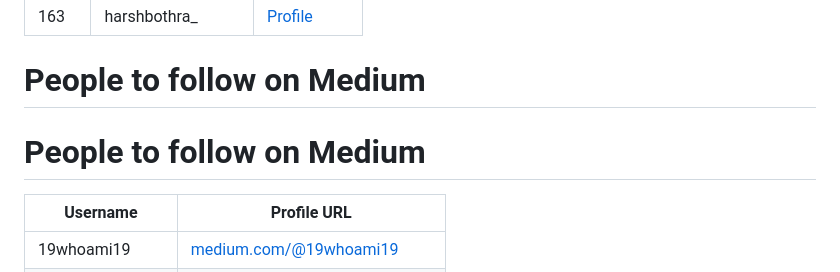
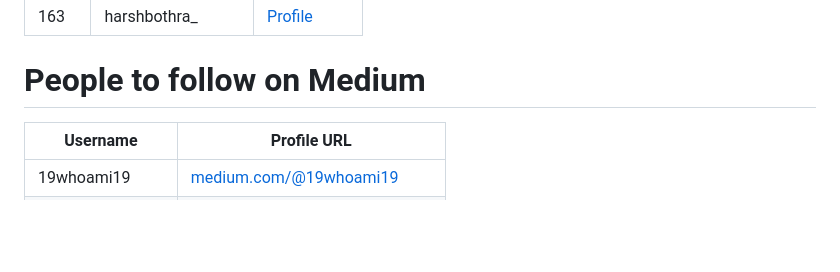
Before and after one commit to Raunaksplanet/My-CyberSecurity-Store, a Markdown page: README.md, the part around the change. GitHub-like rendering; blank space fills up the shorter version.

```diff
--- a/README.md
+++ b/README.md
@@ -503,7 +503,6 @@
 
 # People to follow on Medium
 
-# People to follow on Medium
 
 | Username           | Profile URL                                     |
 |--------------------|-------------------------------------------------|
```
